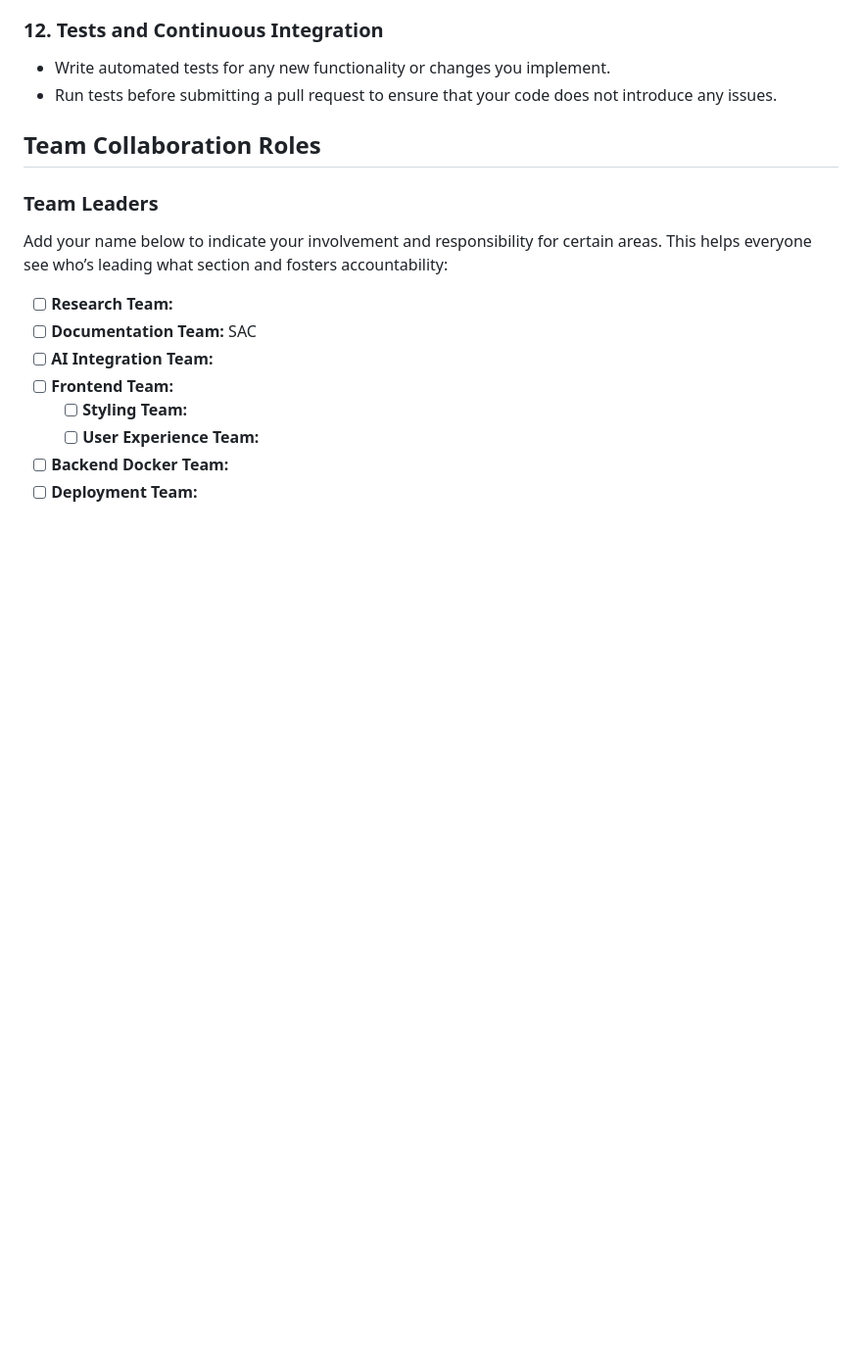
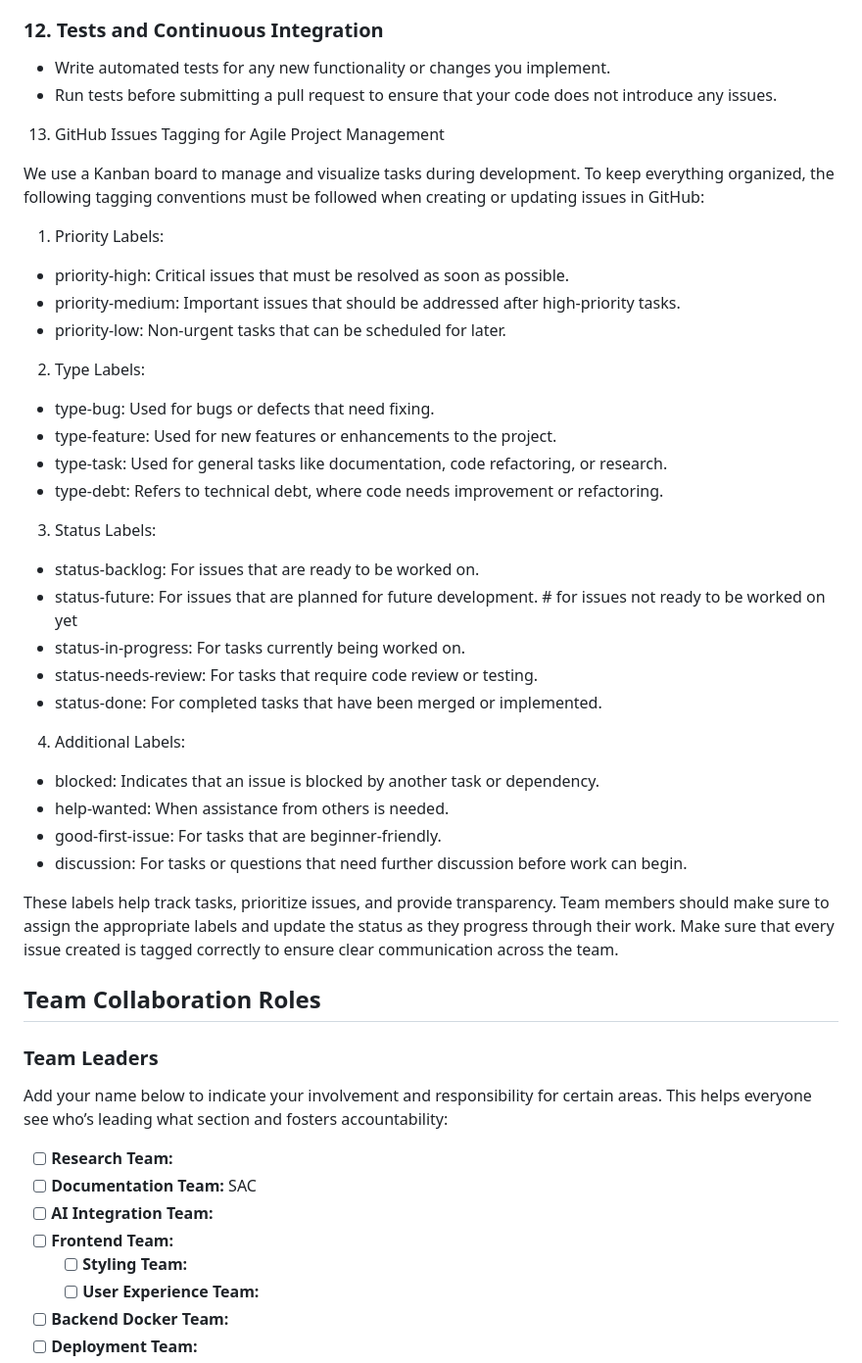
Before and after one commit to irregularchat/Speech-Memorization-Platform, a Markdown page: CONTRIBUTING.md, the part around the change. Shown at 98% size. Drawn GitHub-style; blank space fills up the shorter version.

Commit message:
added github issue tagging

```diff
--- a/CONTRIBUTING.md
+++ b/CONTRIBUTING.md
@@ -213,6 +213,39 @@ Since you'll be contributing code to the project, you will typically fork the re
    - Run tests before submitting a pull request to ensure that your code does not introduce any issues.
 
 
+13. GitHub Issues Tagging for Agile Project Management
+
+We use a Kanban board to manage and visualize tasks during development. To keep everything organized, the following tagging conventions must be followed when creating or updating issues in GitHub:
+
+1. Priority Labels:
+
+- priority-high: Critical issues that must be resolved as soon as possible.
+- priority-medium: Important issues that should be addressed after high-priority tasks.
+- priority-low: Non-urgent tasks that can be scheduled for later.
+
+2. Type Labels:
+
+- type-bug: Used for bugs or defects that need fixing.
+- type-feature: Used for new features or enhancements to the project.
+- type-task: Used for general tasks like documentation, code refactoring, or research.
+- type-debt: Refers to technical debt, where code needs improvement or refactoring.
+
+3. Status Labels:
+- status-backlog: For issues that are ready to be worked on.
+- status-future: For issues that are planned for future development. # for issues not ready to be worked on yet
+- status-in-progress: For tasks currently being worked on.
+- status-needs-review: For tasks that require code review or testing.
+- status-done: For completed tasks that have been merged or implemented.
+
+4. Additional Labels:
+
+- blocked: Indicates that an issue is blocked by another task or dependency.
+- help-wanted: When assistance from others is needed.
+- good-first-issue: For tasks that are beginner-friendly.
+- discussion: For tasks or questions that need further discussion before work can begin.
+
+These labels help track tasks, prioritize issues, and provide transparency. Team members should make sure to assign the appropriate labels and update the status as they progress through their work. Make sure that every issue created is tagged correctly to ensure clear communication across the team.
+
 
 ## Team Collaboration Roles
 
```
